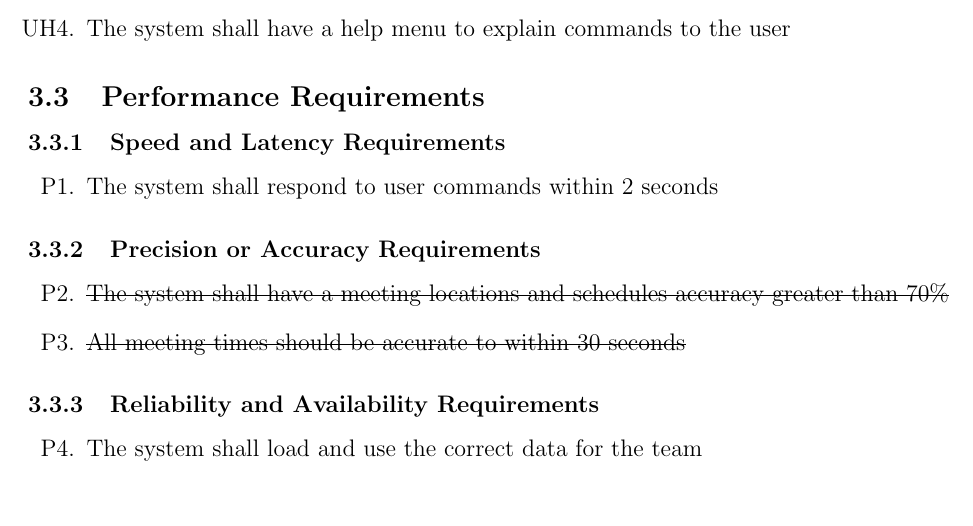
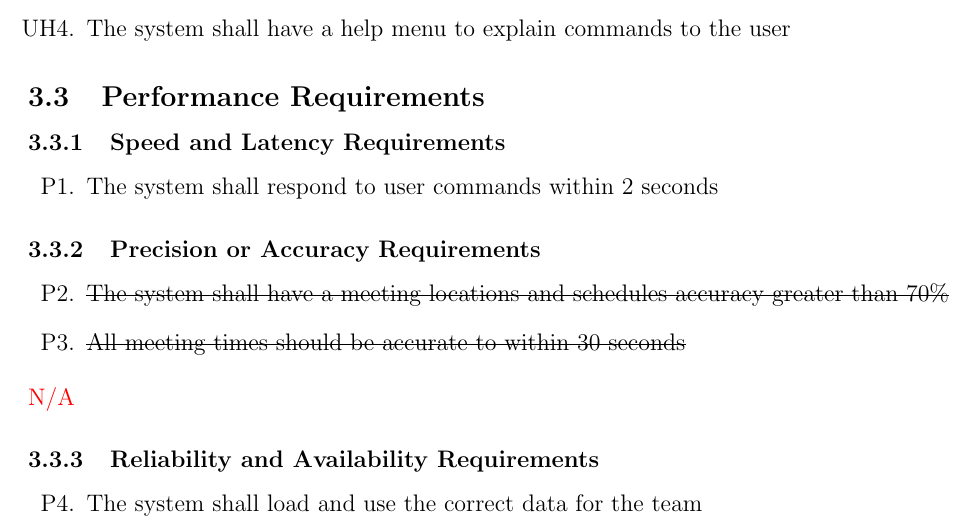
Before and after one commit to arkinmodi/ScrumBot, a LaTeX document (Doc/SRS/SRS.tex): part of page 19 of 25, cut so that both start at the same text, the shorter picture padded with empty space. Compiled offline with pdfLaTeX.

Commit message:
Removed NFR

```diff
--- a/Doc/SRS/SRS.tex
+++ b/Doc/SRS/SRS.tex
@@ -740,6 +740,8 @@ This product is designed to be used by software development teams using: Discord
     \item \sout{The system shall have a meeting locations and schedules accuracy greater than 70\%}
     \item \sout{All meeting times should be accurate to within 30 seconds}
 \end{enumerate}
+\textcolor{red}{N/A}
+
 \subsubsection{Reliability and Availability Requirements}
 \begin{enumerate}[start=4, label={P\arabic*.}]
     \item The system shall load and use the correct data for the team
```
Also changed, not shown: Doc/SRS/SRS.pdf.
